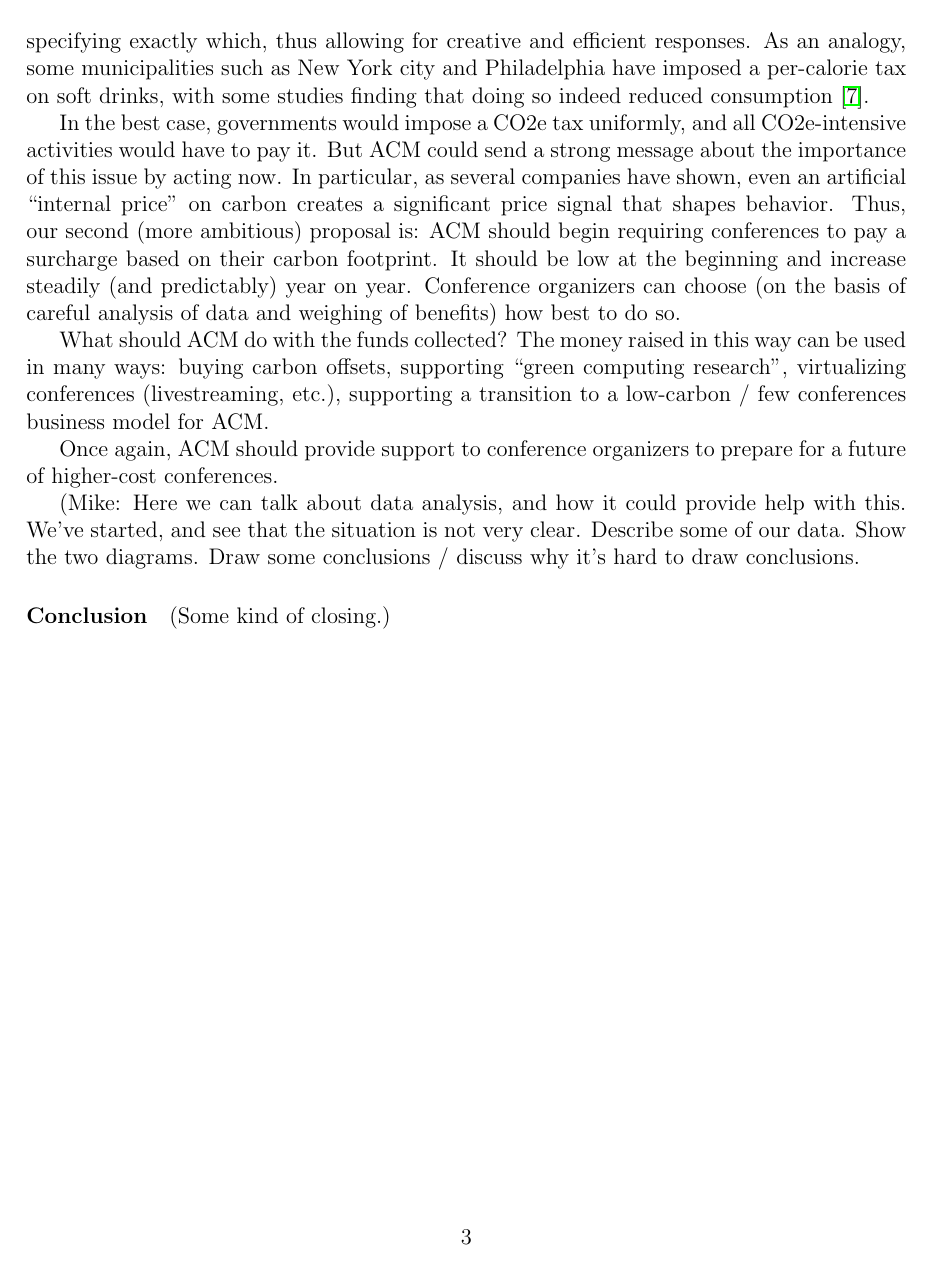
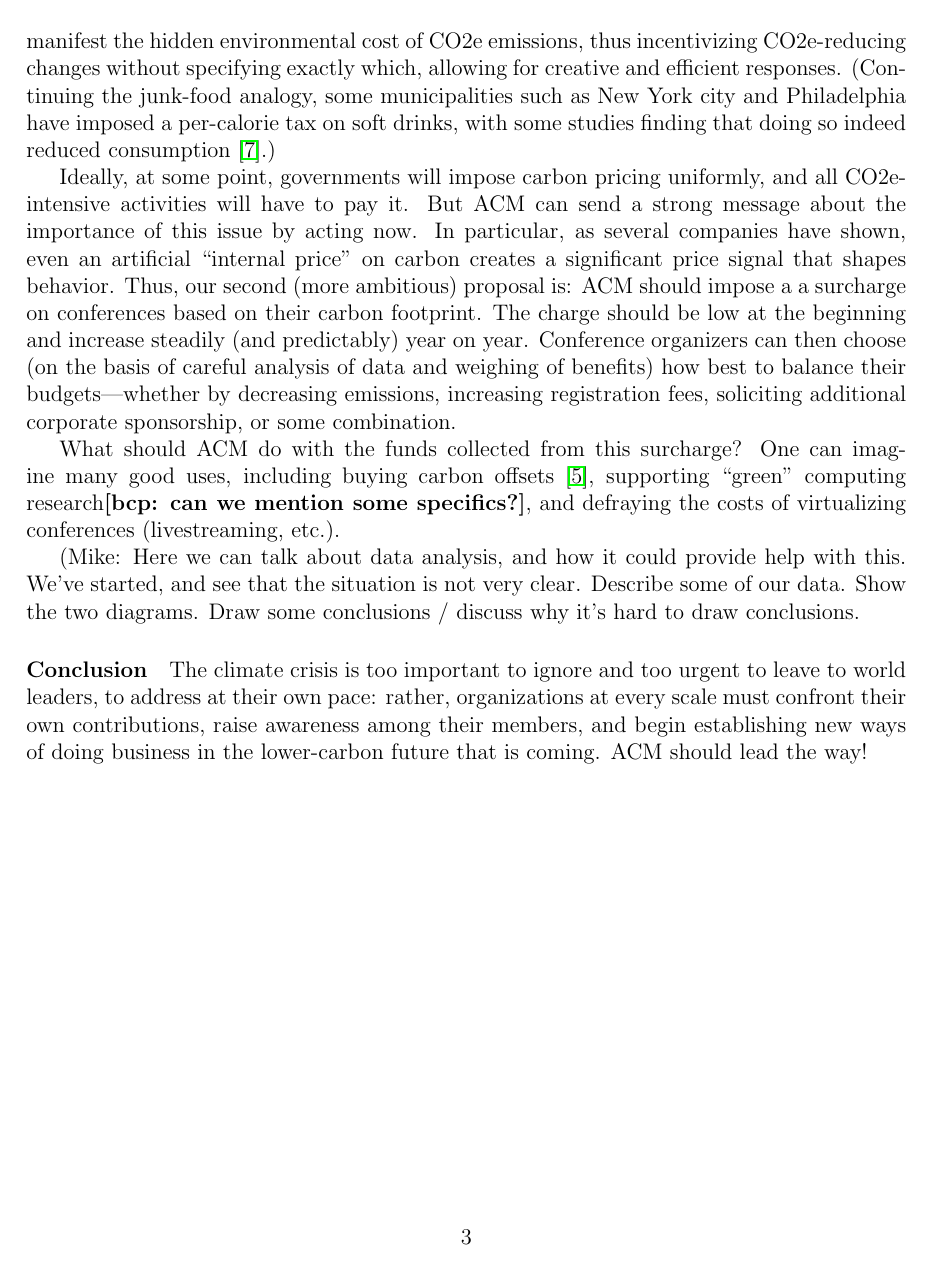
Before and after one commit to bcpierce00/acm-climate, a LaTeX document (main.tex): page 3 of 8. Compiled offline with pdfLaTeX.

Commit message:
Checkpoint

```diff
--- a/main.tex
+++ b/main.tex
@@ -181,2 +178,0 @@ environmental cost of CO2e emissions on tomorrow, thus incentivizing
-CO2e-reducing changes without specifying exactly which, thus allowing
-for creative and efficient responses. As an analogy, some
@@ -183,30 +182,32 @@ for creative and efficient responses. As an analogy, some
+greenhouse gas emissions~\cite{carbonprice}. Doing so makes manifest the
+hidden environmental cost of CO2e emissions, thus incentivizing
+CO2e-reducing changes without specifying exactly which, allowing for
+creative and efficient responses. (Continuing the junk-food analogy, some
 municipalities such as New York city and Philadelphia have imposed a
-per-calorie tax on soft drinks, with some studies finding that doing
-so indeed reduced consumption~\cite{sodatax}.
+per-calorie tax on soft drinks, with some studies finding that doing so
+indeed reduced consumption~\cite{sodatax}.)
 
-In the best case, governments would impose a CO2e tax uniformly, and
-all CO2e-intensive activities would have to pay it. But ACM could send
-a strong message about the importance of this issue by acting now. In
-particular, as several companies have shown, even an artificial ``internal price'' on
-  carbon creates a significant price signal that shapes behavior.
+Ideally, at some point, governments will impose carbon pricing uniformly,
+and all CO2e-intensive activities will have to pay it. But ACM can send a
+strong message about the importance of this issue by acting now. In
+particular, as several companies have shown, even an artificial ``internal
+price'' on carbon creates a significant price signal that shapes behavior.
 %
-  Thus, our second (more ambitious) proposal is: ACM should begin requiring
-  conferences to pay a surcharge based on their carbon footprint.  It should
-  be low at the beginning and increase steadily (and predictably) year
-  on year.
+Thus, our second (more ambitious) proposal is: ACM should impose a a
+surcharge on conferences based on their carbon footprint.  The charge should
+be low at the beginning and increase steadily (and predictably) year on
+year.
 %
-Conference organizers can choose (on the basis of
-  careful analysis of data and weighing of benefits) how best to do
-  so.
+Conference organizers can then choose (on the basis of careful analysis of
+data and weighing of benefits) how best to balance their budgets---whether
+by decreasing emissions, increasing registration fees, soliciting additional
+corporate sponsorship, or some combination.
 
- What should ACM do with the funds collected? The money raised in
-  this way can be used in many ways: buying carbon offsets, supporting
-  ``green computing research'', virtualizing conferences
-  (livestreaming, etc.), supporting a transition to a low-carbon / few
-  conferences business model for ACM.
-
-Once again, ACM should provide support to conference organizers to
-prepare for a future of higher-cost conferences.
+What should ACM do with the funds collected from this surcharge?  One can
+imagine many good uses, including buying carbon
+offsets~\cite{CarbonOFfsetReport}, supporting ``green'' computing
+research\bcp{can we mention some specifics?}, and defraying the costs of
+virtualizing conferences (livestreaming, etc.).
 
 (Mike: Here we can talk about data analysis, and how it could provide
 help with this. We've started, and see that the situation is not very
@@ -215,7 +216,12 @@ conclusions / discuss why it's hard to draw conclusions.
 
 \SECTION{Conclusion}
 
-(Some kind of closing.)
+The climate crisis is too important to ignore and too urgent to leave to
+world leaders, to address at their own pace: rather, organizations at every
+scale must confront their own contributions, raise awareness among their
+members, and begin establishing new ways of doing business in the
+lower-carbon future that is coming.  ACM should lead the way!
+
 
 %%%%%%%%%%%%%%%%%%%%%%%%%%%%%%%%%%%%%%%%%%%%%%%%%%%%%%%%%%%%%%%%%%%%%%%%%%%%%
 
```
Also changed, not shown: main.tex (73 more changed lines).
